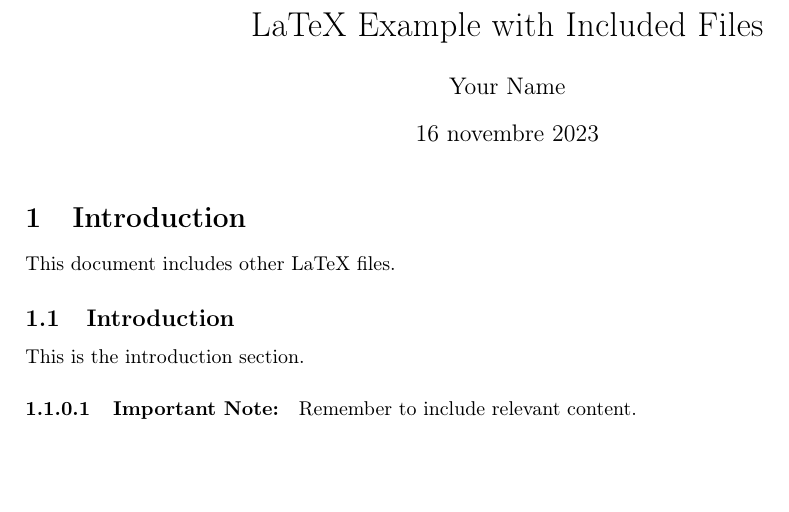
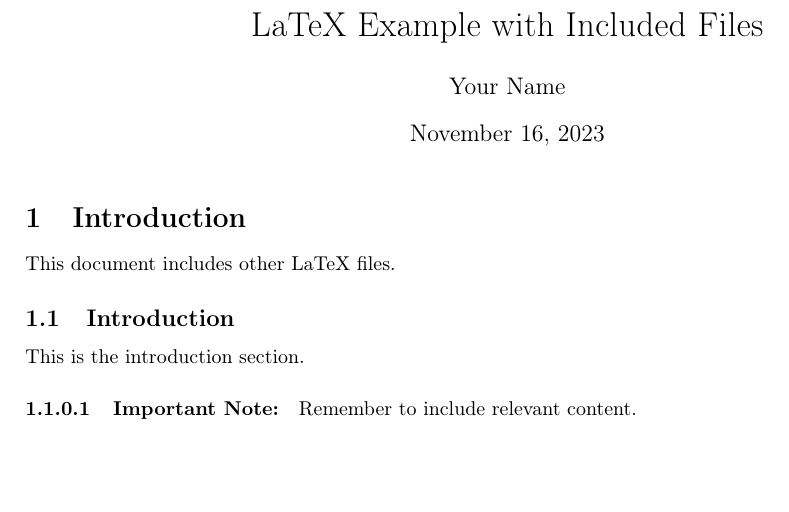
Before and after one commit to rossonlorenzo/test, a LaTeX document (main.tex, which reads config.tex): part of the page, cut so that both start at the same text. Compiled offline with pdfLaTeX.

Commit message:
Update config.tex

```diff
--- a/config.tex
+++ b/config.tex
@@ -1,6 +1,6 @@
 \documentclass[10pt,a4paper]{article}
 
-\usepackage[english,italian]{babel}
+\usepackage[english]{babel}
 \usepackage[T1]{fontenc}
 \usepackage{wallpaper}
 \usepackage[margin=2cm]{geometry} % margini
```
